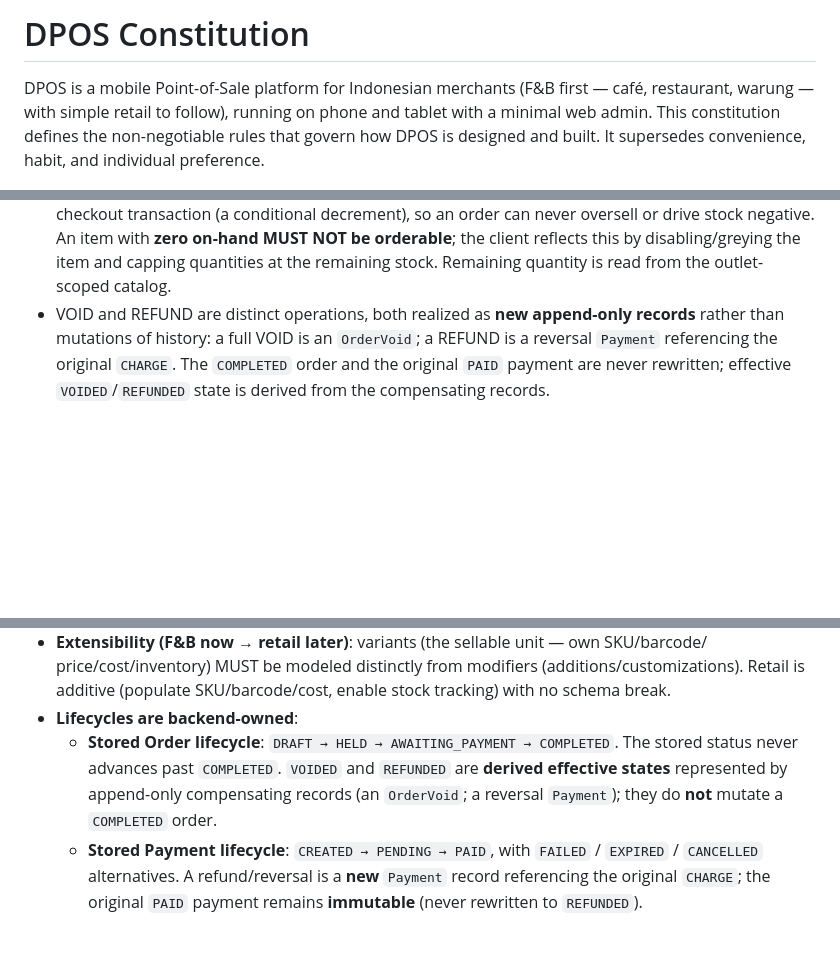
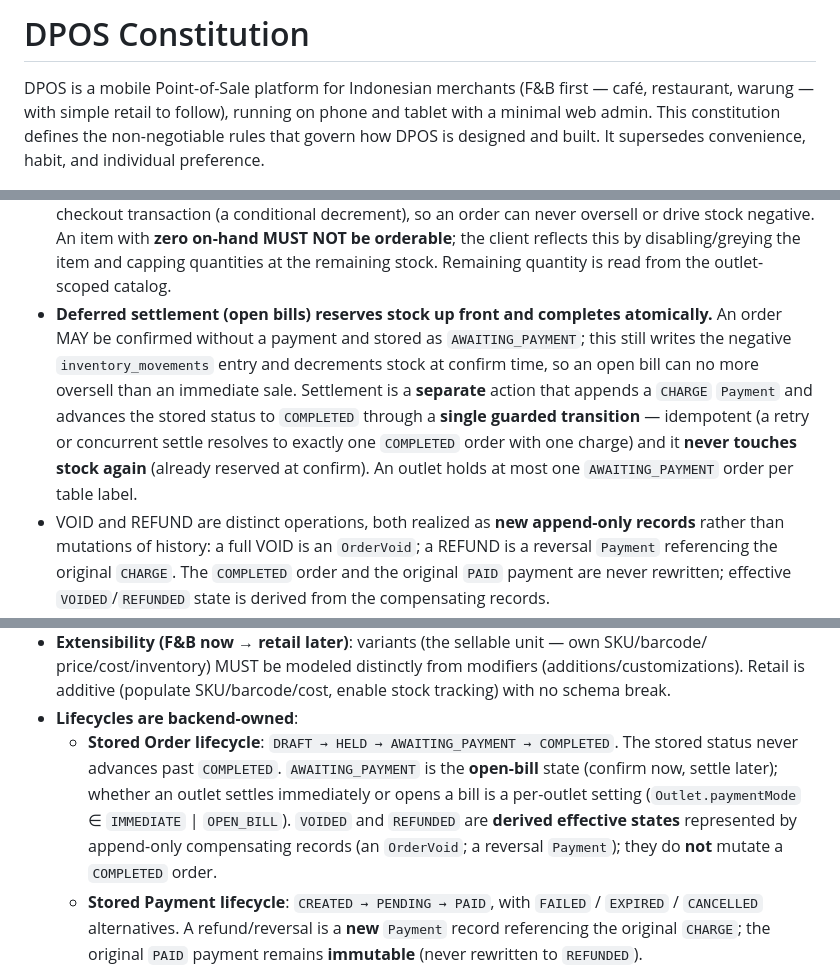
Before and after one commit to eganmcc/DPOS, a Markdown page: .specify/memory/constitution.md, 3 parts joined by grey strips. Rendered like a GitHub page; blank space fills up the shorter version.

Commit message:
Constitution 1.2.0: deferred settlement (open bills)
Principle IV + the Order lifecycle now cover confirm-without-payment open bills:
AWAITING_PAYMENT reserves stock at confirm (no overselling), settlement is a
separate atomic idempotent action that appends a CHARGE and completes the order
without touching stock again, one open bill per (outlet, table), and
immediate-vs-open-bill is a per-outlet paymentMode setting.

Co-Authored-By: Claude Opus 4.8 <noreply@anthropic.com>

```diff
--- a/.specify/memory/constitution.md
+++ b/.specify/memory/constitution.md
@@ -1,13 +1,13 @@
 <!--
 Sync Impact Report
 ==================
-Version change: 1.0.2 → 1.1.0
-Bump rationale: MINOR — add a new enforceable rule to Principle IV: stock availability is
-  enforced. A stock-tracked variant may not be oversold — the server rejects any order line
-  exceeding the outlet's on-hand balance via an atomic conditional decrement inside the checkout
-  transaction, so stock can never go negative; a zero-on-hand item is not orderable and the client
-  greys it out and caps quantities at remaining stock. New material guidance, not a redefinition —
-  additive to the existing append-only ledger rule.
+Version change: 1.1.0 → 1.2.0
+Bump rationale: MINOR — add deferred settlement (open bills) to Principle IV and the Order
+  lifecycle. An order may be confirmed without payment as `AWAITING_PAYMENT`, reserving stock at
+  confirm time (no more oversell than an immediate sale); settlement is a separate, idempotent,
+  single-guarded-transition action that appends a CHARGE and completes the order without touching
+  stock again; an outlet holds at most one open bill per table. Immediate-vs-open-bill is a
+  per-outlet setting. Additive material guidance, consistent with the existing lifecycle.
 Amendment history:
   - 1.0.0 (2026-08-21): Initial ratification (first adoption).
   - 1.0.1 (2026-08-21): Principle VI tenancy wording reconciled with the Phase 1 schema.
@@ -15,12 +15,16 @@ Amendment history:
     refund model (derived VOIDED/REFUNDED; immutable original payment).
   - 1.1.0 (2026-08-28): Principle IV gains stock-availability enforcement (no overselling; zero
     on-hand is not orderable; client reflects availability).
+  - 1.2.0 (2026-08-28): Principle IV + Order lifecycle gain deferred settlement (open bills):
+    confirm-without-payment reserves stock; atomic idempotent settle; one open bill per table;
+    per-outlet paymentMode.
 Modified principles:
-  - IV. Immutable Financial History — added stock-availability enforcement rule (1.1.0); void/refund
-    realized as append-only records; wording tightened
+  - IV. Immutable Financial History — added stock-availability enforcement (1.1.0) and deferred
+    settlement / open-bill rules (1.2.0); void/refund realized as append-only records
   - VI. Multi-Tenant Scoping — tenancy-key placement wording clarified (1.0.1)
 Modified sections:
-  - Technology & Architecture Constraints — "Lifecycles are backend-owned" split into stored
+  - Technology & Architecture Constraints — Stored Order lifecycle notes AWAITING_PAYMENT open
+    bills + per-outlet paymentMode (1.2.0); "Lifecycles are backend-owned" split into stored
     lifecycles + derived effective states (1.0.2)
 Added principles:
   - I. Postgres Is the Authoritative System of Record
@@ -104,6 +108,14 @@ be overwritten or physically deleted. Corrections happen only through new, compe
   drive stock negative. An item with **zero on-hand MUST NOT be orderable**; the client reflects
   this by disabling/greying the item and capping quantities at the remaining stock. Remaining
   quantity is read from the outlet-scoped catalog.
+- **Deferred settlement (open bills) reserves stock up front and completes atomically.** An order
+  MAY be confirmed without a payment and stored as `AWAITING_PAYMENT`; this still writes the
+  negative `inventory_movements` entry and decrements stock at confirm time, so an open bill can no
+  more oversell than an immediate sale. Settlement is a **separate** action that appends a `CHARGE`
+  `Payment` and advances the stored status to `COMPLETED` through a **single guarded transition** —
+  idempotent (a retry or concurrent settle resolves to exactly one `COMPLETED` order with one
+  charge) and it **never touches stock again** (already reserved at confirm). An outlet holds at
+  most one `AWAITING_PAYMENT` order per table label.
 - VOID and REFUND are distinct operations, both realized as **new append-only records** rather
   than mutations of history: a full VOID is an `OrderVoid`; a REFUND is a reversal `Payment`
   referencing the original `CHARGE`. The `COMPLETED` order and the original `PAID` payment are
@@ -181,9 +193,11 @@ lets the MVP demo convincingly today and go live without re-architecting.
   Retail is additive (populate SKU/barcode/cost, enable stock tracking) with no schema break.
 - **Lifecycles are backend-owned**:
   - **Stored Order lifecycle**: `DRAFT → HELD → AWAITING_PAYMENT → COMPLETED`. The stored status
-    never advances past `COMPLETED`. `VOIDED` and `REFUNDED` are **derived effective states**
-    represented by append-only compensating records (an `OrderVoid`; a reversal `Payment`); they
-    do **not** mutate a `COMPLETED` order.
+    never advances past `COMPLETED`. `AWAITING_PAYMENT` is the **open-bill** state (confirm now,
+    settle later); whether an outlet settles immediately or opens a bill is a per-outlet setting
+    (`Outlet.paymentMode` ∈ `IMMEDIATE` | `OPEN_BILL`). `VOIDED` and `REFUNDED` are **derived
+    effective states** represented by append-only compensating records (an `OrderVoid`; a reversal
+    `Payment`); they do **not** mutate a `COMPLETED` order.
   - **Stored Payment lifecycle**: `CREATED → PENDING → PAID`, with `FAILED` / `EXPIRED` /
     `CANCELLED` alternatives. A refund/reversal is a **new** `Payment` record referencing the
     original `CHARGE`; the original `PAID` payment remains **immutable** (never rewritten to
```
Also changed, not shown: other parts of .specify/memory/constitution.md (+1 -1 lines).
